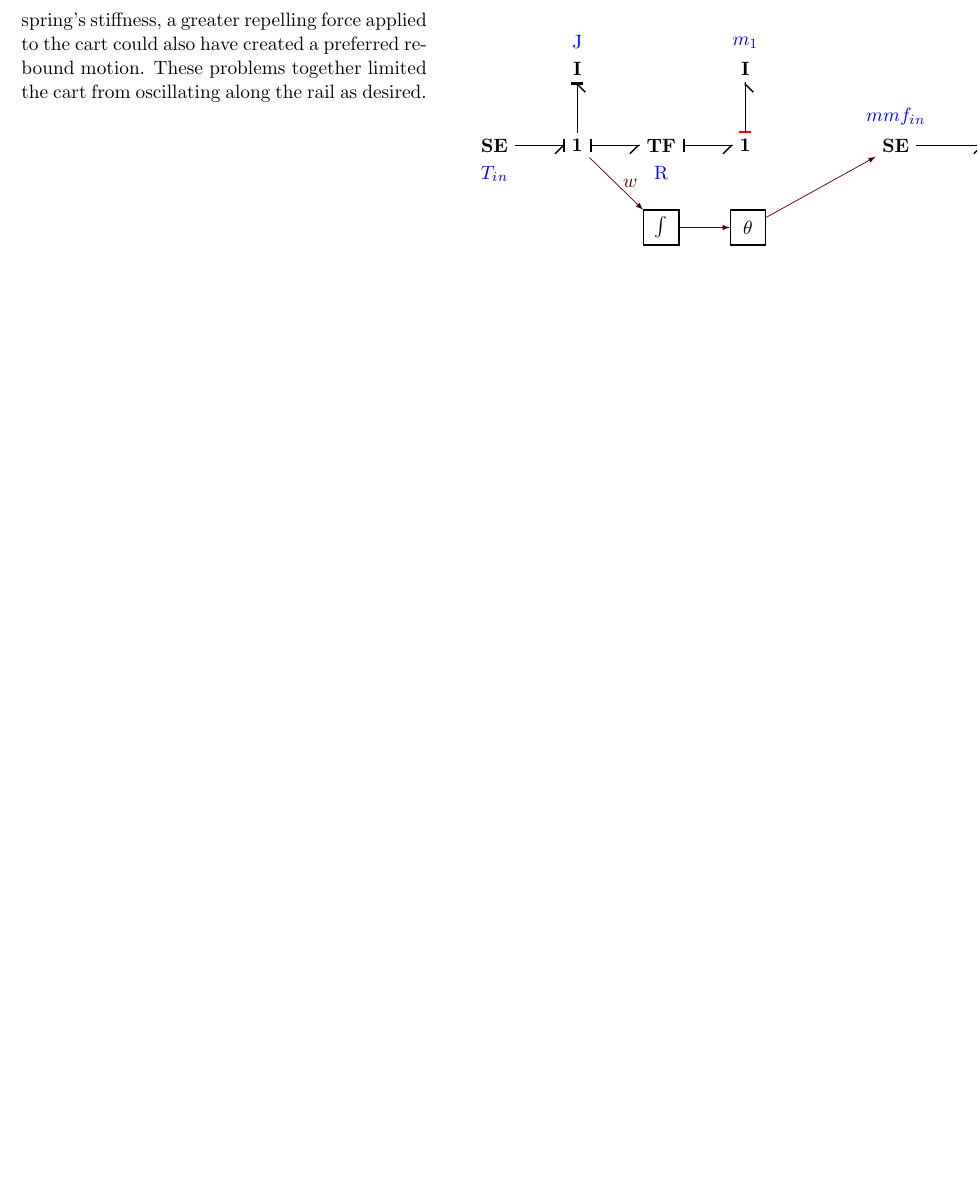
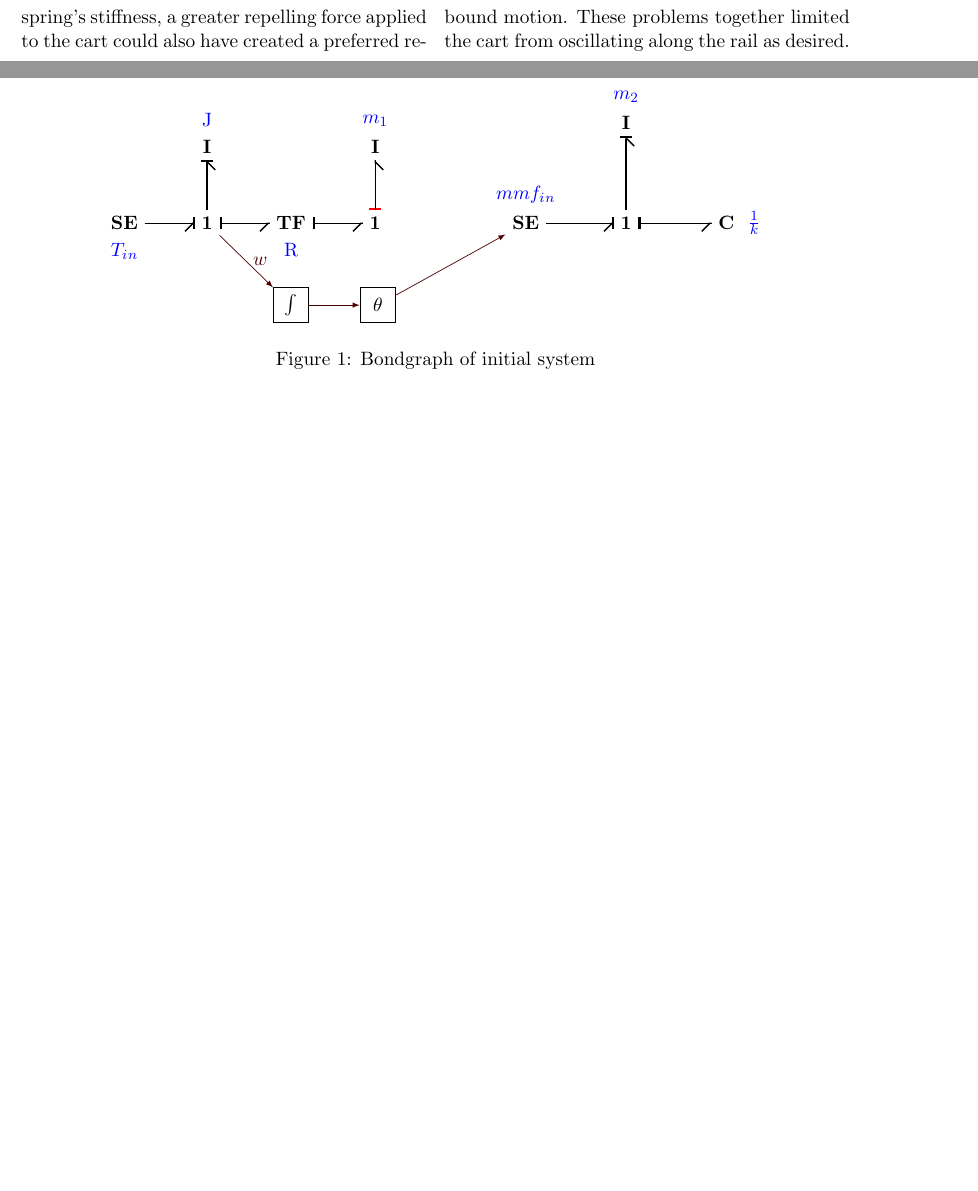
Before and after one commit to SiddhanthUnnithan/models351, a LaTeX document (report/report.tex): part of page 2 of 2 before the commit and two parts of pages 2 and 3 of 3 after it, the two joined at a grey line, cut so that both start at the same text, the shorter picture padded with empty space. Compiled offline with pdfLaTeX.

Commit message:
Fixed Sid's name and formatting

```diff
--- a/report/report.tex
+++ b/report/report.tex
@@ -15,7 +15,7 @@
 % \postdate{\par}
 
 \title{Modelling a Crankshaft-Magnetomotive Force System}
-\author{Ramandeep Farmaha \\ Kush Thaker \\ Siddanth Unnithan}
+\author{Ramandeep Farmaha \\ Kush Thaker \\ Siddhanth Unnithan}
 \date{\today}
 \begin{document}
 
@@ -34,6 +34,9 @@ A point to note about the physical prototype is that the human operated power so
 
 There were also problems encountered in applying the theoretical system into practice. For one, the friction was too great along the rails, causing the crankshaft arm and cart to slide unsmoothly. Friction could have been reduced by using ball bearings to slide against the rails instead of simple holes and lubricant. Next, the springs were too stiff, limiting the cart’s rebound motion. A spring with a lesser k value could compress further and exert a greater rebound force on the cart. Thirdly, the strength of the magnets was too small to push the cart into the springs with enough force. Like decreasing the spring’s stiffness, a greater repelling force applied to the cart could also have created a preferred rebound motion. These problems together limited the cart from oscillating along the rail as desired.
 
+% Initial bondgraph
+\begin{figure*}
+   \centering
    \tikzstyle{block}=[minimum width=7mm,minimum height=7mm,draw,thick]
    \tikzstyle{signal} = [-latex, color=red!30!black]
    \begin{tikzpicture}
@@ -63,6 +66,8 @@ There were also problems encountered in applying the theoretical system into pra
       		\draw (ddt) -- (Se);
       	\end{scope}
     \end{tikzpicture}
+    \caption{Bondgraph of initial system}
+\end{figure*}
 
 \end{multicols}
 \end{document}
```
Also changed, not shown: report/report.pdf. Lines whose indentation alone changed are shown as unchanged.
